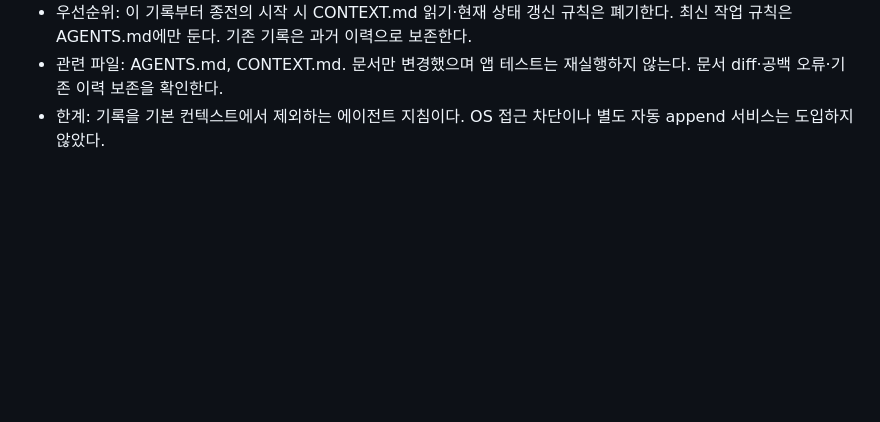
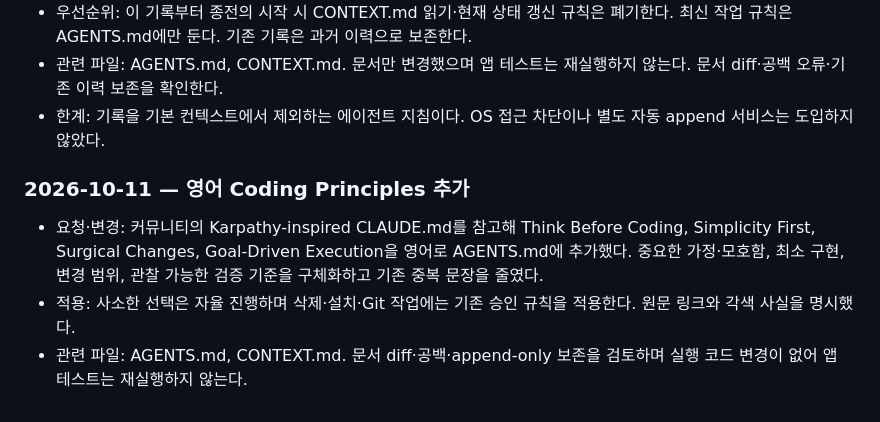
Before and after one commit to Jihye9777/recipe_app, a Markdown page: CONTEXT.md, the part around the change. Rendered like a GitHub page; blank space fills up the shorter version.

```diff
--- a/CONTEXT.md
+++ b/CONTEXT.md
@@ -194,3 +194,9 @@ Git에서 확인한 관련 커밋:
 - 우선순위: 이 기록부터 종전의 시작 시 CONTEXT.md 읽기·현재 상태 갱신 규칙은 폐기한다. 최신 작업 규칙은 AGENTS.md에만 둔다. 기존 기록은 과거 이력으로 보존한다.
 - 관련 파일: AGENTS.md, CONTEXT.md. 문서만 변경했으며 앱 테스트는 재실행하지 않는다. 문서 diff·공백 오류·기존 이력 보존을 확인한다.
 - 한계: 기록을 기본 컨텍스트에서 제외하는 에이전트 지침이다. OS 접근 차단이나 별도 자동 append 서비스는 도입하지 않았다.
+
+### 2026-10-11 — 영어 Coding Principles 추가
+
+- 요청·변경: 커뮤니티의 Karpathy-inspired CLAUDE.md를 참고해 Think Before Coding, Simplicity First, Surgical Changes, Goal-Driven Execution을 영어로 AGENTS.md에 추가했다. 중요한 가정·모호함, 최소 구현, 변경 범위, 관찰 가능한 검증 기준을 구체화하고 기존 중복 문장을 줄였다.
+- 적용: 사소한 선택은 자율 진행하며 삭제·설치·Git 작업에는 기존 승인 규칙을 적용한다. 원문 링크와 각색 사실을 명시했다.
+- 관련 파일: AGENTS.md, CONTEXT.md. 문서 diff·공백·append-only 보존을 검토하며 실행 코드 변경이 없어 앱 테스트는 재실행하지 않는다.
```
Also changed, not shown: AGENTS.md (+35 -1 lines).
